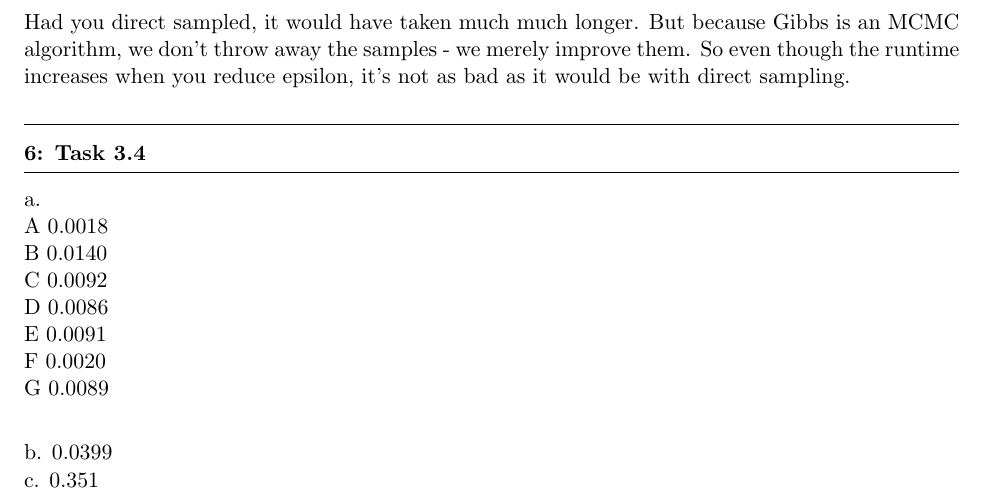
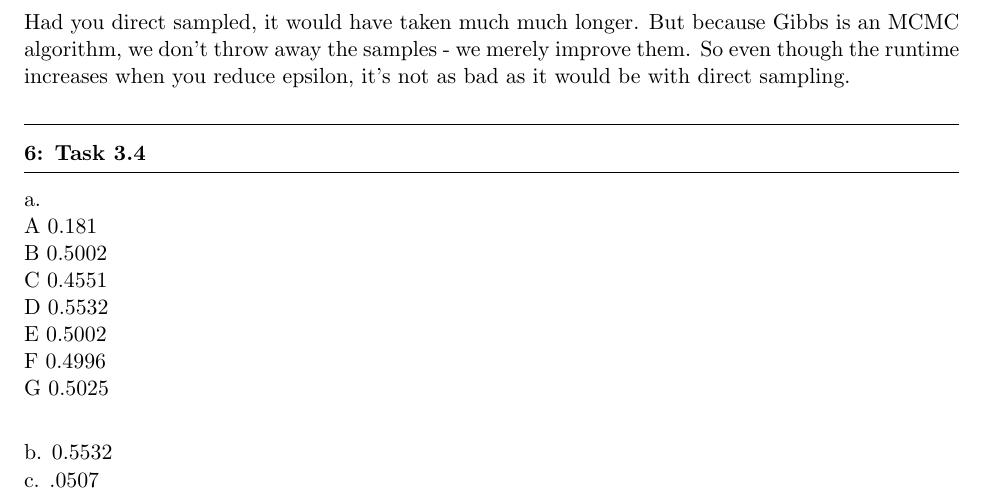
Before and after one commit to ksikka/school, a LaTeX document (15381/hw/03/theory.tex): part of page 2 of 2, cut so that both start at the same text. Compiled offline with pdfLaTeX.

Commit message:
thrashing

```diff
--- a/15381/hw/03/theory.tex
+++ b/15381/hw/03/theory.tex
@@ -79,15 +79,16 @@ reduce epsilon, it's not as bad as it would be with direct sampling.
 
 \question{6}{Task 3.4}
 a. \\
-A  0.0018 \\
-B  0.0140 \\
-C  0.0092 \\
-D  0.0086 \\
-E  0.0091 \\
-F  0.0020 \\
-G  0.0089 \\
+A 0.181\\
+B 0.5002\\
+C 0.4551\\
+D 0.5532\\
+E 0.5002\\
+F 0.4996\\
+G 0.5025\\
 
-b. 0.0399\\
-c. 0.351\\
+
+b. 0.5532\\
+c. .0507\\
 
 \end{document}
```
Also changed, not shown: 1 other file.
